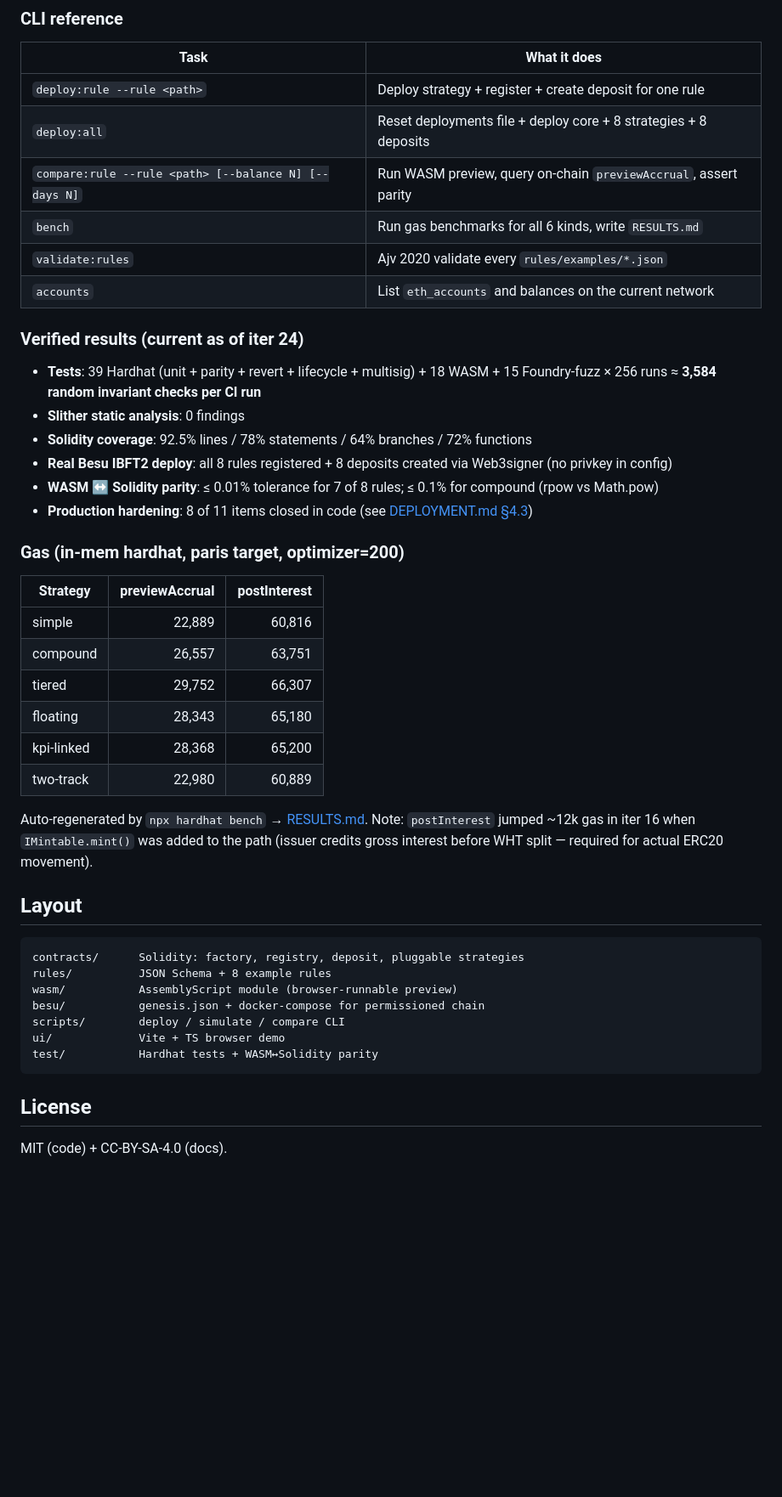
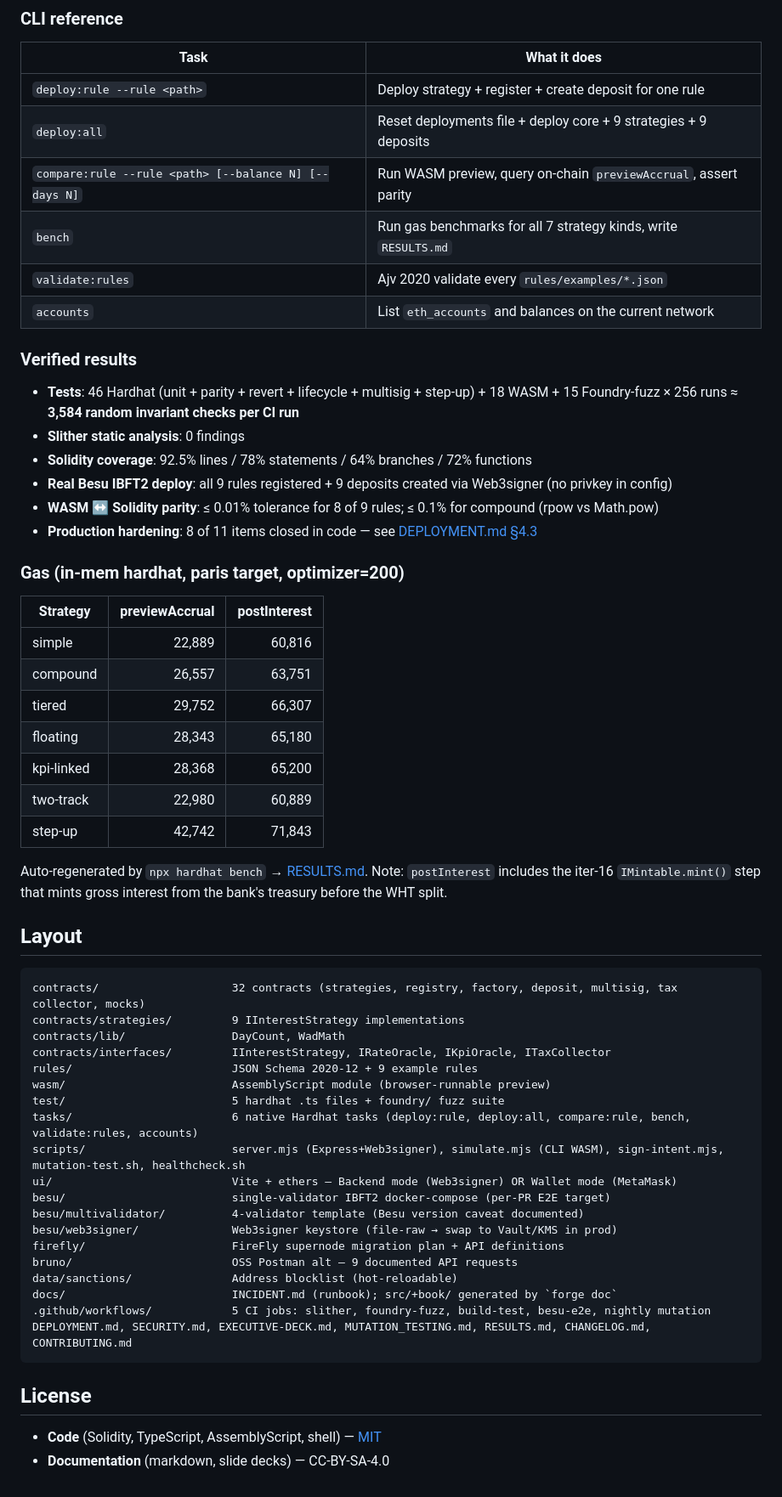
Before and after one commit to lopezpalacios/paycodex-rules-poc, a Markdown page: README.md, the part around one of its changes. Shown at 85% size. GitHub-like rendering; blank space fills up the shorter version.

````diff
--- a/README.md
+++ b/README.md
@@ -63,20 +134,20 @@ npm run ui                                        # Vite + browser UI; pick "Bac
 | Task | What it does |
 |---|---|
 | `deploy:rule --rule <path>` | Deploy strategy + register + create deposit for one rule |
-| `deploy:all` | Reset deployments file + deploy core + 8 strategies + 8 deposits |
+| `deploy:all` | Reset deployments file + deploy core + 9 strategies + 9 deposits |
 | `compare:rule --rule <path> [--balance N] [--days N]` | Run WASM preview, query on-chain `previewAccrual`, assert parity |
-| `bench` | Run gas benchmarks for all 6 kinds, write `RESULTS.md` |
+| `bench` | Run gas benchmarks for all 7 strategy kinds, write `RESULTS.md` |
 | `validate:rules` | Ajv 2020 validate every `rules/examples/*.json` |
 | `accounts` | List `eth_accounts` and balances on the current network |
 
-### Verified results (current as of iter 24)
+### Verified results
 
-- **Tests**: 39 Hardhat (unit + parity + revert + lifecycle + multisig) + 18 WASM + 15 Foundry-fuzz × 256 runs ≈ **3,584 random invariant checks per CI run**
+- **Tests**: 46 Hardhat (unit + parity + revert + lifecycle + multisig + step-up) + 18 WASM + 15 Foundry-fuzz × 256 runs ≈ **3,584 random invariant checks per CI run**
 - **Slither static analysis**: 0 findings
 - **Solidity coverage**: 92.5% lines / 78% statements / 64% branches / 72% functions
-- **Real Besu IBFT2 deploy**: all 8 rules registered + 8 deposits created via Web3signer (no privkey in config)
-- **WASM ↔ Solidity parity**: ≤ 0.01% tolerance for 7 of 8 rules; ≤ 0.1% for compound (rpow vs Math.pow)
-- **Production hardening**: 8 of 11 items closed in code (see [DEPLOYMENT.md §4.3](DEPLOYMENT.md#43-hardening-checklist))
+- **Real Besu IBFT2 deploy**: all 9 rules registered + 9 deposits created via Web3signer (no privkey in config)
+- **WASM ↔ Solidity parity**: ≤ 0.01% tolerance for 8 of 9 rules; ≤ 0.1% for compound (rpow vs Math.pow)
+- **Production hardening**: 8 of 11 items closed in code — see [DEPLOYMENT.md §4.3](DEPLOYMENT.md#43-hardening-checklist)
 
 ### Gas (in-mem hardhat, paris target, optimizer=200)
 
@@ -88,21 +159,35 @@ npm run ui                                        # Vite + browser UI; pick "Bac
 | floating  | 28,343 | 65,180 |
 | kpi-linked | 28,368 | 65,200 |
 | two-track | 22,980 | 60,889 |
+| step-up   | 42,742 | 71,843 |
 
-Auto-regenerated by `npx hardhat bench` → [RESULTS.md](RESULTS.md). Note: `postInterest` jumped ~12k gas in iter 16 when `IMintable.mint()` was added to the path (issuer credits gross interest before WHT split — required for actual ERC20 movement).
+Auto-regenerated by `npx hardhat bench` → [RESULTS.md](RESULTS.md). Note: `postInterest` includes the iter-16 `IMintable.mint()` step that mints gross interest from the bank's treasury before the WHT split.
 
 ## Layout
 
 ```
-contracts/      Solidity: factory, registry, deposit, pluggable strategies
-rules/          JSON Schema + 8 example rules
-wasm/           AssemblyScript module (browser-runnable preview)
-besu/           genesis.json + docker-compose for permissioned chain
-scripts/        deploy / simulate / compare CLI
-ui/             Vite + TS browser demo
-test/           Hardhat tests + WASM↔Solidity parity
+contracts/                    32 contracts (strategies, registry, factory, deposit, multisig, tax collector, mocks)
+contracts/strategies/         9 IInterestStrategy implementations
+contracts/lib/                DayCount, WadMath
+contracts/interfaces/         IInterestStrategy, IRateOracle, IKpiOracle, ITaxCollector
+rules/                        JSON Schema 2020-12 + 9 example rules
+wasm/                         AssemblyScript module (browser-runnable preview)
+test/                         5 hardhat .ts files + foundry/ fuzz suite
+tasks/                        6 native Hardhat tasks (deploy:rule, deploy:all, compare:rule, bench, validate:rules, accounts)
+scripts/                      server.mjs (Express+Web3signer), simulate.mjs (CLI WASM), sign-intent.mjs, mutation-test.sh, healthcheck.sh
+ui/                           Vite + ethers — Backend mode (Web3signer) OR Wallet mode (MetaMask)
+besu/                         single-validator IBFT2 docker-compose (per-PR E2E target)
+besu/multivalidator/          4-validator template (Besu version caveat documented)
+besu/web3signer/              Web3signer keystore (file-raw → swap to Vault/KMS in prod)
+firefly/                      FireFly supernode migration plan + API definitions
+bruno/                        OSS Postman alt — 9 documented API requests
+data/sanctions/               Address blocklist (hot-reloadable)
+docs/                         INCIDENT.md (runbook); src/+book/ generated by `forge doc`
+.github/workflows/            5 CI jobs: slither, foundry-fuzz, build-test, besu-e2e, nightly mutation
+DEPLOYMENT.md, SECURITY.md, EXECUTIVE-DECK.md, MUTATION_TESTING.md, RESULTS.md, CHANGELOG.md, CONTRIBUTING.md
 ```
 
 ## License
 
-MIT (code) + CC-BY-SA-4.0 (docs).
+- **Code** (Solidity, TypeScript, AssemblyScript, shell) — [MIT](LICENSE)
+- **Documentation** (markdown, slide decks) — CC-BY-SA-4.0
````
Also changed, not shown: other parts of README.md (+84 -13 lines).
